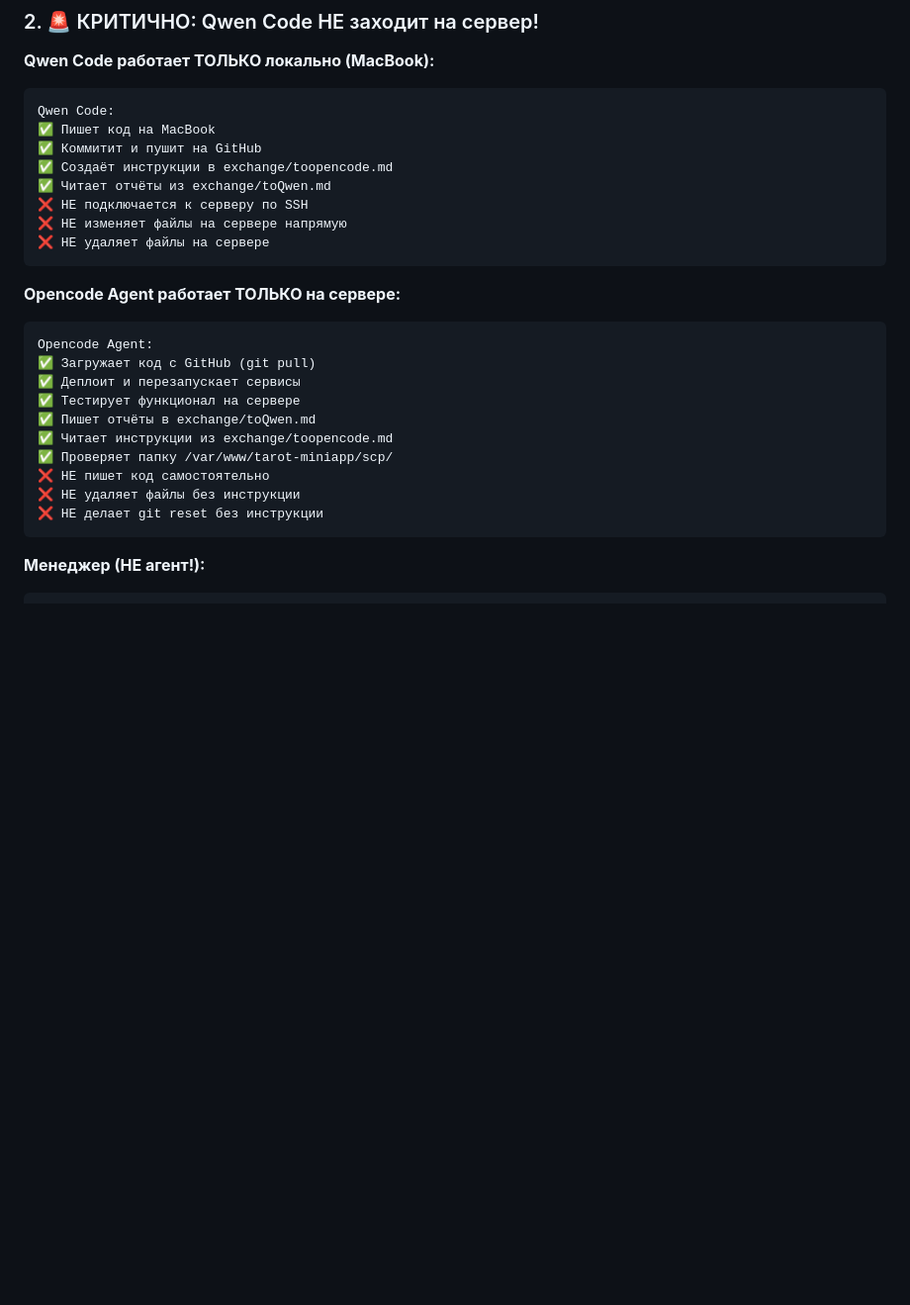
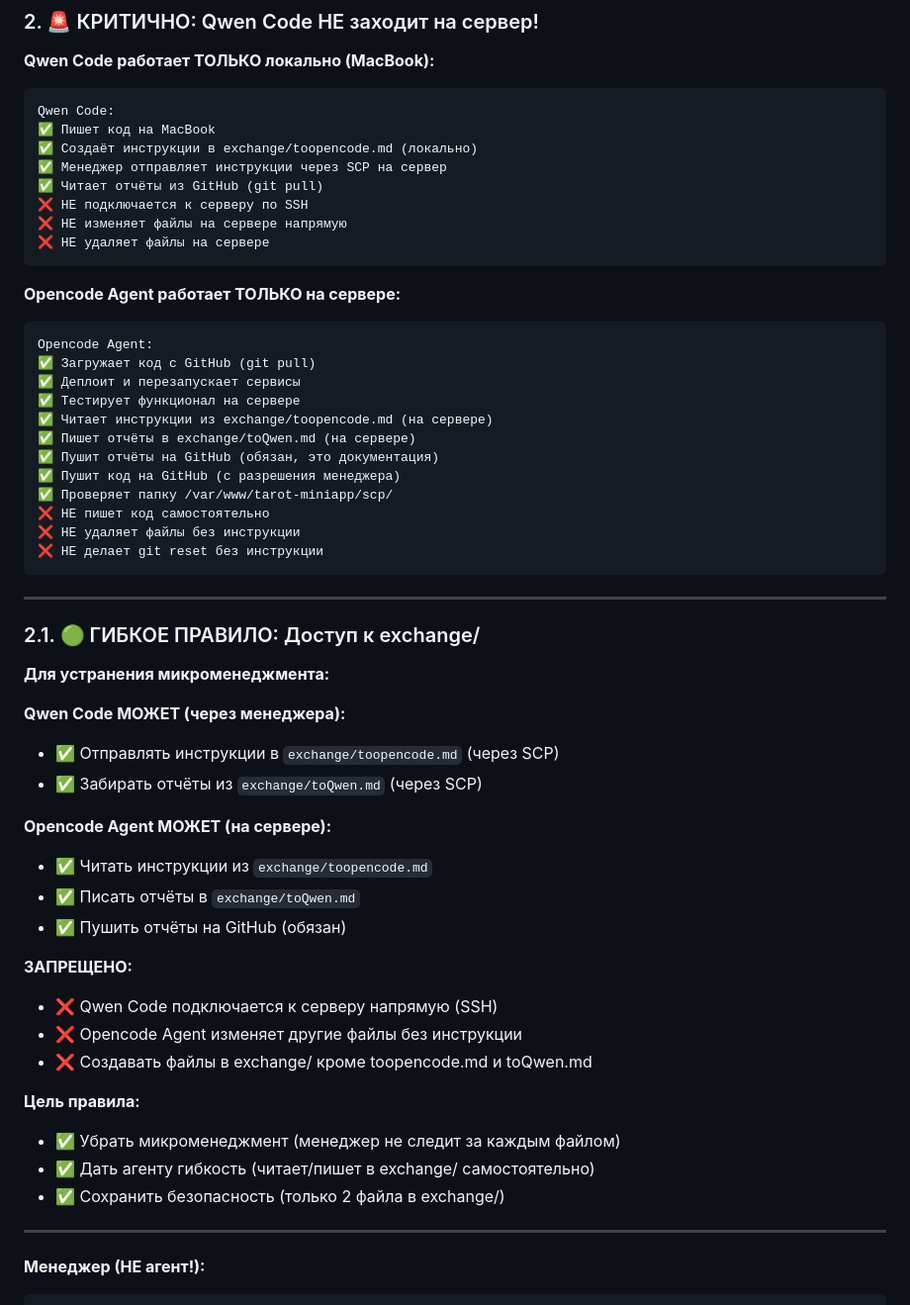
Before and after one commit to adolfass/miniapp_taro, a Markdown page: PROTOCOL.md, the part around the change. Shown at 99% size. Drawn GitHub-style; blank space fills up the shorter version.

Commit message:
docs: Протокол v5.0.2 - гибкое правило exchange/ для устранения микроменеджмента
🟢 НОВОЕ ГИБКОЕ ПРАВИЛО:

**Qwen Code МОЖЕТ (через менеджера):**
- ✅ Отправлять инструкции в exchange/toopencode.md (через SCP)
- ✅ Забирать отчёты из exchange/toQwen.md (через SCP)

**Opencode Agent МОЖЕТ (на сервере):**
- ✅ Читать инструкции из exchange/toopencode.md (самостоятельно)
- ✅ Писать отчёты в exchange/toQwen.md (самостоятельно)
- ✅ Пушить отчёты на GitHub (обязан)

**Цель:**
- ✅ Убрать микроменеджмент (менеджер не следит за каждым файлом)
- ✅ Дать агенту гибкость (читает/пишет в exchange/ самостоятельно)
- ✅ Сохранить безопасность (только 2 файла в exchange/)

**Изменения в ролях:**
- Qwen НЕ коммитит/НЕ пушит (пишет локально)
- Agent читает инструкции на сервере (без SCP от менеджера)
- Agent пишет отчёты на сервере (обязан пушить на GitHub)
- Менеджер использует SCP только для передачи инструкций

Версия: 5.0.2

Co-authored-by: Qwen-Coder <qwen-coder@alibabacloud.com>

````diff
--- a/PROTOCOL.md
+++ b/PROTOCOL.md
@@ -369,9 +369,9 @@ Opencode Agent → Сервер (деплой + тесты)
 ```
 Qwen Code:
 ✅ Пишет код на MacBook
-✅ Коммитит и пушит на GitHub
-✅ Создаёт инструкции в exchange/toopencode.md
-✅ Читает отчёты из exchange/toQwen.md
+✅ Создаёт инструкции в exchange/toopencode.md (локально)
+✅ Менеджер отправляет инструкции через SCP на сервер
+✅ Читает отчёты из GitHub (git pull)
 ❌ НЕ подключается к серверу по SSH
 ❌ НЕ изменяет файлы на сервере напрямую
 ❌ НЕ удаляет файлы на сервере
@@ -384,13 +384,42 @@ Opencode Agent:
 ✅ Загружает код с GitHub (git pull)
 ✅ Деплоит и перезапускает сервисы
 ✅ Тестирует функционал на сервере
-✅ Пишет отчёты в exchange/toQwen.md
-✅ Читает инструкции из exchange/toopencode.md
+✅ Читает инструкции из exchange/toopencode.md (на сервере)
+✅ Пишет отчёты в exchange/toQwen.md (на сервере)
+✅ Пушит отчёты на GitHub (обязан, это документация)
+✅ Пушит код на GitHub (с разрешения менеджера)
 ✅ Проверяет папку /var/www/tarot-miniapp/scp/
 ❌ НЕ пишет код самостоятельно
 ❌ НЕ удаляет файлы без инструкции
 ❌ НЕ делает git reset без инструкции
 ```
+
+---
+
+### 2.1. 🟢 ГИБКОЕ ПРАВИЛО: Доступ к exchange/
+
+**Для устранения микроменеджмента:**
+
+**Qwen Code МОЖЕТ (через менеджера):**
+- ✅ Отправлять инструкции в `exchange/toopencode.md` (через SCP)
+- ✅ Забирать отчёты из `exchange/toQwen.md` (через SCP)
+
+**Opencode Agent МОЖЕТ (на сервере):**
+- ✅ Читать инструкции из `exchange/toopencode.md`
+- ✅ Писать отчёты в `exchange/toQwen.md`
+- ✅ Пушить отчёты на GitHub (обязан)
+
+**ЗАПРЕЩЕНО:**
+- ❌ Qwen Code подключается к серверу напрямую (SSH)
+- ❌ Opencode Agent изменяет другие файлы без инструкции
+- ❌ Создавать файлы в exchange/ кроме toopencode.md и toQwen.md
+
+**Цель правила:**
+- ✅ Убрать микроменеджмент (менеджер не следит за каждым файлом)
+- ✅ Дать агенту гибкость (читает/пишет в exchange/ самостоятельно)
+- ✅ Сохранить безопасность (только 2 файла в exchange/)
+
+---
 
 **Менеджер (НЕ агент!):**
 
````
